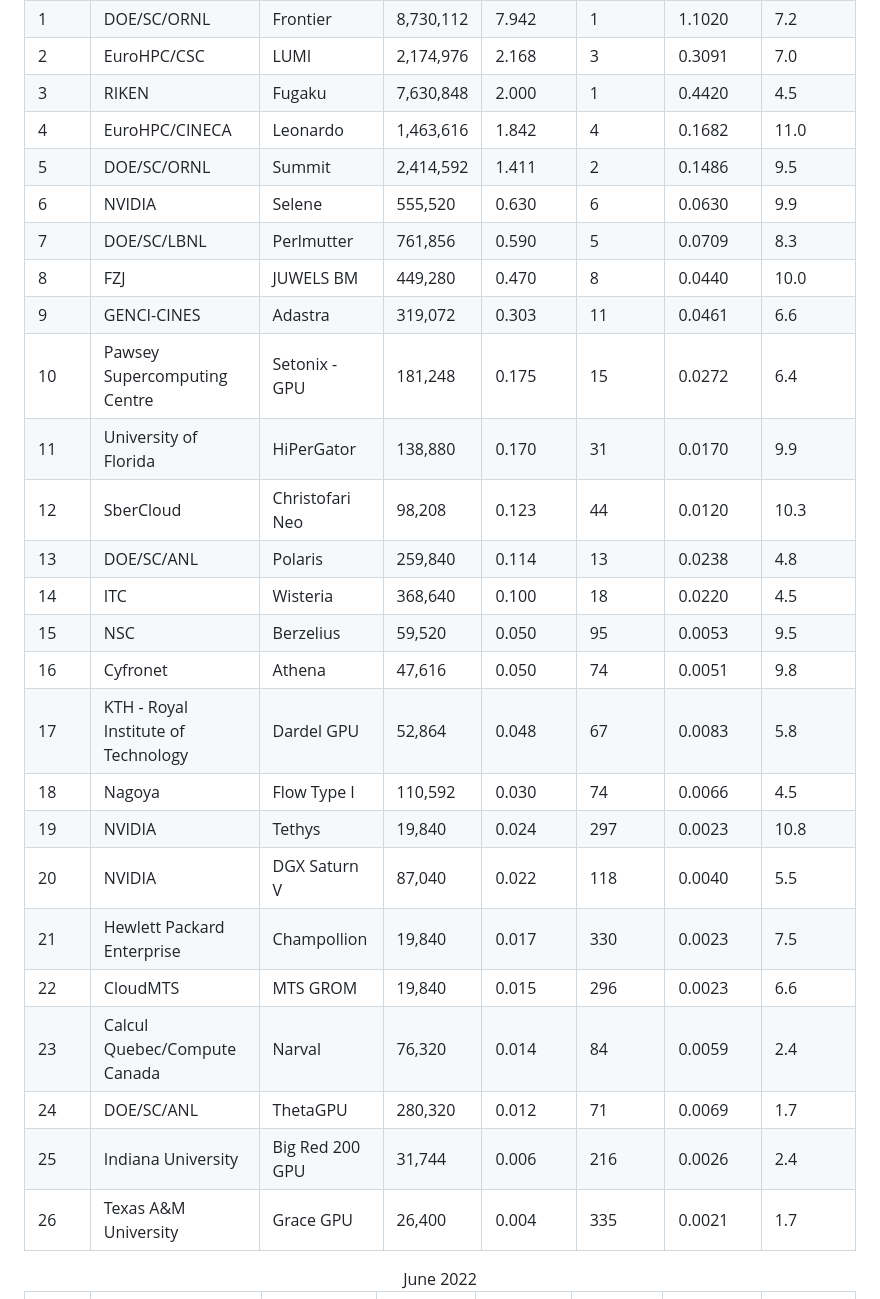
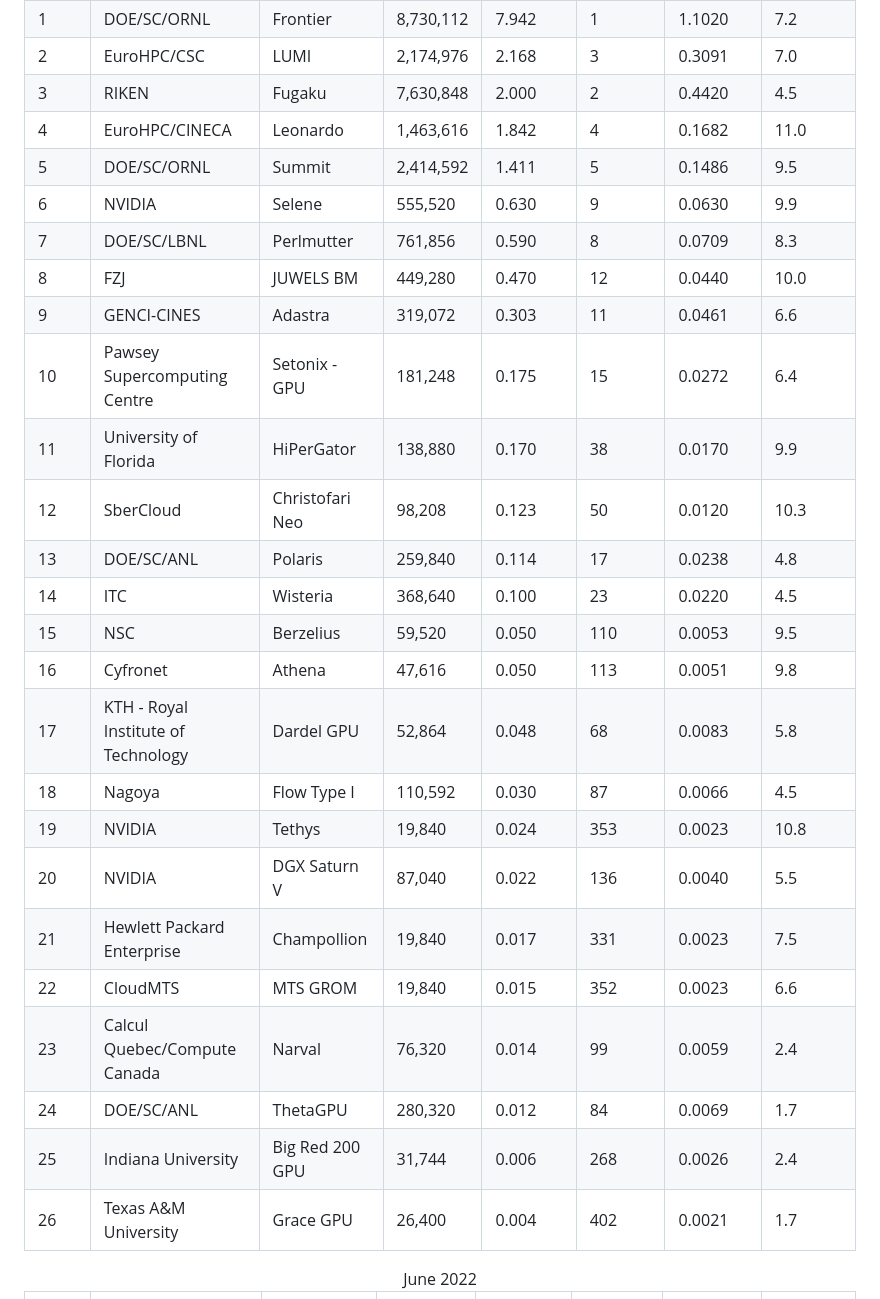
Before and after one commit to icl-utk-edu/web, a Markdown page: hpl-mxp.org/results.md, the part around the change. Drawn GitHub-style.

Commit message:
Fix TOP500 ranks for Nov 2022

```diff
--- a/hpl-mxp.org/results.md
+++ b/hpl-mxp.org/results.md
@@ -47,7 +47,7 @@ results.
 <td>Fugaku</td>
 <td>7,630,848</td>
 <td>2.000</td>
-<td>1</td>
+<td>2</td>
 <td>0.4420</td>
 <td>4.5</td>
 </tr>
@@ -67,7 +67,7 @@ results.
 <td>Summit</td>
 <td>2,414,592</td>
 <td>1.411</td>
-<td>2</td>
+<td>5</td>
 <td>0.1486</td>
 <td>9.5</td>
 </tr>
@@ -77,7 +77,7 @@ results.
 <td>Selene</td>
 <td>555,520</td>
 <td>0.630</td>
-<td>6</td>
+<td>9</td>
 <td>0.0630</td>
 <td>9.9</td>
 </tr>
@@ -87,7 +87,7 @@ results.
 <td>Perlmutter</td>
 <td>761,856</td>
 <td>0.590</td>
-<td>5</td>
+<td>8</td>
 <td>0.0709</td>
 <td>8.3</td>
 </tr>
@@ -97,7 +97,7 @@ results.
 <td>JUWELS BM</td>
 <td>449,280</td>
 <td>0.470</td>
-<td>8</td>
+<td>12</td>
 <td>0.0440</td>
 <td>10.0</td>
 </tr>
@@ -127,7 +127,7 @@ results.
 <td>HiPerGator</td>
 <td>138,880</td>
 <td>0.170</td>
-<td>31</td>
+<td>38</td>
 <td>0.0170</td>
 <td>9.9</td>
 </tr>
@@ -137,7 +137,7 @@ results.
 <td>Christofari Neo</td>
 <td>98,208</td>
 <td>0.123</td>
-<td>44</td>
+<td>50</td>
 <td>0.0120</td>
 <td>10.3</td>
 </tr>
@@ -147,7 +147,7 @@ results.
 <td>Polaris</td>
 <td>259,840</td>
 <td>0.114</td>
-<td>13</td>
+<td>17</td>
 <td>0.0238</td>
 <td>4.8</td>
 </tr>
@@ -157,7 +157,7 @@ results.
 <td>Wisteria</td>
 <td>368,640</td>
 <td>0.100</td>
-<td>18</td>
+<td>23</td>
 <td>0.0220</td>
 <td>4.5</td>
 </tr>
@@ -167,7 +167,7 @@ results.
 <td>Berzelius</td>
 <td>59,520</td>
 <td>0.050</td>
-<td>95</td>
+<td>110</td>
 <td>0.0053</td>
 <td>9.5</td>
 </tr>
@@ -177,7 +177,7 @@ results.
 <td>Athena</td>
 <td>47,616</td>
 <td>0.050</td>
-<td>74</td>
+<td>113</td>
 <td>0.0051</td>
 <td>9.8</td>
 </tr>
@@ -187,7 +187,7 @@ results.
 <td>Dardel GPU</td>
 <td>52,864</td>
 <td>0.048</td>
-<td>67</td>
+<td>68</td>
 <td>0.0083</td>
 <td>5.8</td>
 </tr>
@@ -197,7 +197,7 @@ results.
 <td>Flow Type I</td>
 <td>110,592</td>
 <td>0.030</td>
-<td>74</td>
+<td>87</td>
 <td>0.0066</td>
 <td>4.5</td>
 </tr>
@@ -207,7 +207,7 @@ results.
 <td>Tethys</td>
 <td>19,840</td>
 <td>0.024</td>
-<td>297</td>
+<td>353</td>
 <td>0.0023</td>
 <td>10.8</td>
 </tr>
@@ -217,7 +217,7 @@ results.
 <td>DGX Saturn V</td>
 <td>87,040</td>
 <td>0.022</td>
-<td>118</td>
+<td>136</td>
 <td>0.0040</td>
 <td>5.5</td>
 </tr>
@@ -227,7 +227,7 @@ results.
 <td>Champollion</td>
 <td>19,840</td>
 <td>0.017</td>
-<td>330</td>
+<td>331</td>
 <td>0.0023</td>
 <td>7.5</td>
 </tr>
@@ -237,7 +237,7 @@ results.
 <td>MTS GROM</td>
 <td>19,840</td>
 <td>0.015</td>
-<td>296</td>
+<td>352</td>
 <td>0.0023</td>
 <td>6.6</td>
 </tr>
@@ -247,7 +247,7 @@ results.
 <td>Narval</td>
 <td>76,320</td>
 <td>0.014</td>
-<td>84</td>
+<td>99</td>
 <td>0.0059</td>
 <td>2.4</td>
 </tr>
@@ -257,7 +257,7 @@ results.
 <td>ThetaGPU</td>
 <td>280,320</td>
 <td>0.012</td>
-<td>71</td>
+<td>84</td>
 <td>0.0069</td>
 <td>1.7</td>
 </tr>
@@ -267,7 +267,7 @@ results.
 <td>Big Red 200 GPU</td>
 <td>31,744</td>
 <td>0.006</td>
-<td>216</td>
+<td>268</td>
 <td>0.0026</td>
 <td>2.4</td>
 </tr>
@@ -277,7 +277,7 @@ results.
 <td>Grace GPU</td>
 <td>26,400</td>
 <td>0.004</td>
-<td>335</td>
+<td>402</td>
 <td>0.0021</td>
 <td>1.7</td>
 </tr>
```
